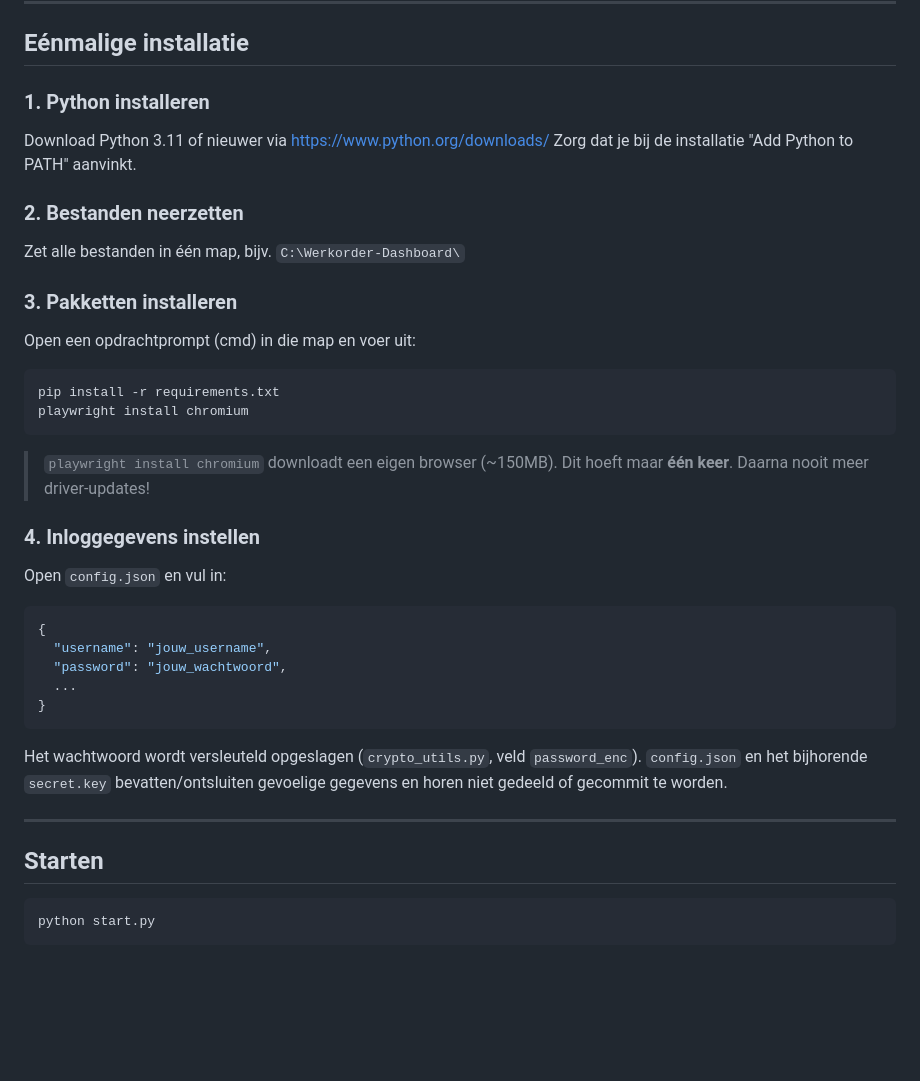
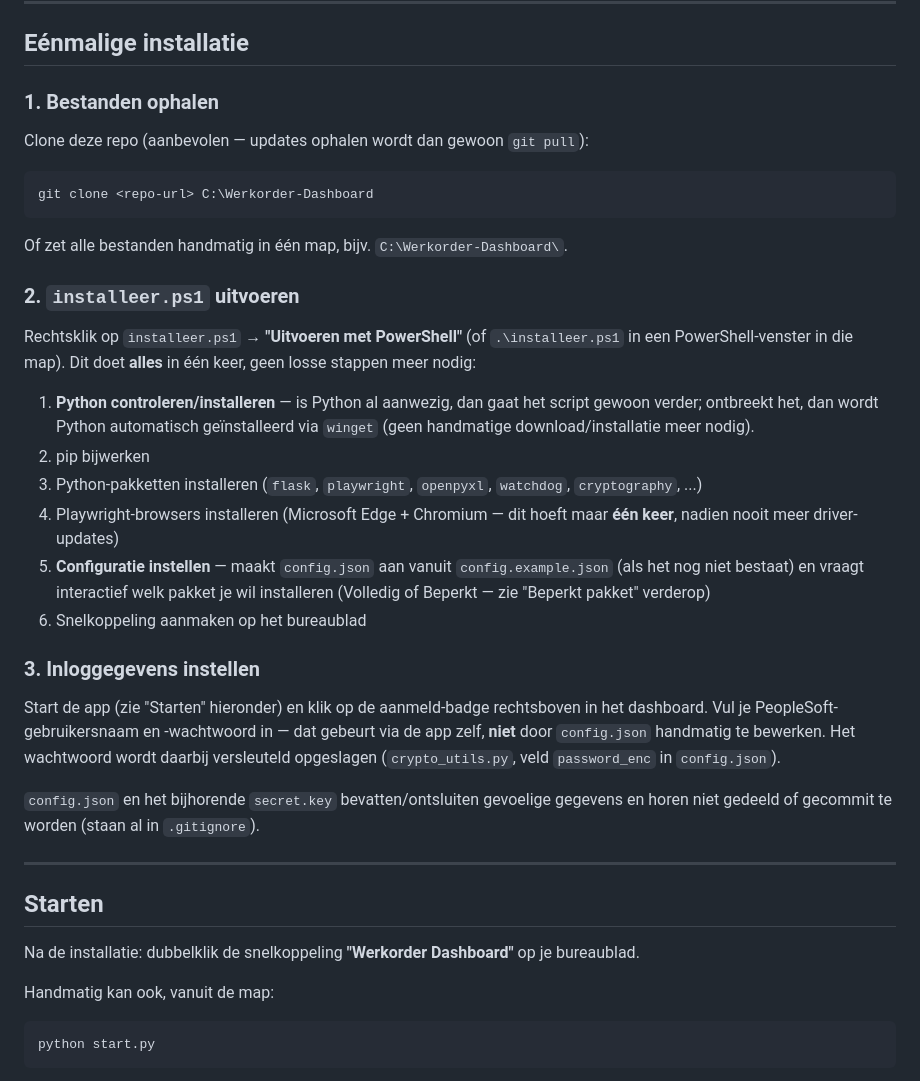
Before and after one commit to rbruyn1/werkapplicatie, a Markdown page: README.md, the part around the change. Drawn GitHub-style; blank space fills up the shorter version.

Commit message:
README: installatiesectie corrigeren - installeer.ps1 doet alles (incl. Python-installatie via winget), inloggen via de app-UI i.p.v. handmatig config.json bewerken

````diff
--- a/README.md
+++ b/README.md
@@ -18,41 +18,49 @@ Alle pagina's delen dezelfde menubalk (`templates/_nav.html`).
 
 ## Eénmalige installatie
 
-### 1. Python installeren
-Download Python 3.11 of nieuwer via https://www.python.org/downloads/
-Zorg dat je bij de installatie "Add Python to PATH" aanvinkt.
+### 1. Bestanden ophalen
+Clone deze repo (aanbevolen — updates ophalen wordt dan gewoon `git pull`):
+```
+git clone <repo-url> C:\Werkorder-Dashboard
+```
+Of zet alle bestanden handmatig in één map, bijv. `C:\Werkorder-Dashboard\`.
 
-### 2. Bestanden neerzetten
-Zet alle bestanden in één map, bijv. `C:\Werkorder-Dashboard\`
+### 2. `installeer.ps1` uitvoeren
+Rechtsklik op `installeer.ps1` → **"Uitvoeren met PowerShell"** (of `.\installeer.ps1`
+in een PowerShell-venster in die map). Dit doet **alles** in één keer, geen losse
+stappen meer nodig:
 
-### 3. Pakketten installeren
-Open een opdrachtprompt (cmd) in die map en voer uit:
+1. **Python controleren/installeren** — is Python al aanwezig, dan gaat het script
+   gewoon verder; ontbreekt het, dan wordt Python automatisch geïnstalleerd via
+   `winget` (geen handmatige download/installatie meer nodig).
+2. pip bijwerken
+3. Python-pakketten installeren (`flask`, `playwright`, `openpyxl`, `watchdog`,
+   `cryptography`, ...)
+4. Playwright-browsers installeren (Microsoft Edge + Chromium — dit hoeft maar
+   **één keer**, nadien nooit meer driver-updates)
+5. **Configuratie instellen** — maakt `config.json` aan vanuit `config.example.json`
+   (als het nog niet bestaat) en vraagt interactief welk pakket je wil installeren
+   (Volledig of Beperkt — zie "Beperkt pakket" verderop)
+6. Snelkoppeling aanmaken op het bureaublad
 
-```
-pip install -r requirements.txt
-playwright install chromium
-```
+### 3. Inloggegevens instellen
+Start de app (zie "Starten" hieronder) en klik op de aanmeld-badge rechtsboven in
+het dashboard. Vul je PeopleSoft-gebruikersnaam en -wachtwoord in — dat gebeurt
+via de app zelf, **niet** door `config.json` handmatig te bewerken. Het wachtwoord
+wordt daarbij versleuteld opgeslagen (`crypto_utils.py`, veld `password_enc` in
+`config.json`).
 
-> `playwright install chromium` downloadt een eigen browser (~150MB).
-> Dit hoeft maar **één keer**. Daarna nooit meer driver-updates!
-
-### 4. Inloggegevens instellen
-Open `config.json` en vul in:
-```json
-{
-  "username": "jouw_username",
-  "password": "jouw_wachtwoord",
-  ...
-}
-```
-Het wachtwoord wordt versleuteld opgeslagen (`crypto_utils.py`, veld `password_enc`).
-`config.json` en het bijhorende `secret.key` bevatten/ontsluiten gevoelige gegevens en
-horen niet gedeeld of gecommit te worden.
+`config.json` en het bijhorende `secret.key` bevatten/ontsluiten gevoelige gegevens
+en horen niet gedeeld of gecommit te worden (staan al in `.gitignore`).
 
 ---
 
 ## Starten
 
+Na de installatie: dubbelklik de snelkoppeling **"Werkorder Dashboard"** op je
+bureaublad.
+
+Handmatig kan ook, vanuit de map:
 ```
 python start.py
 ```
````
